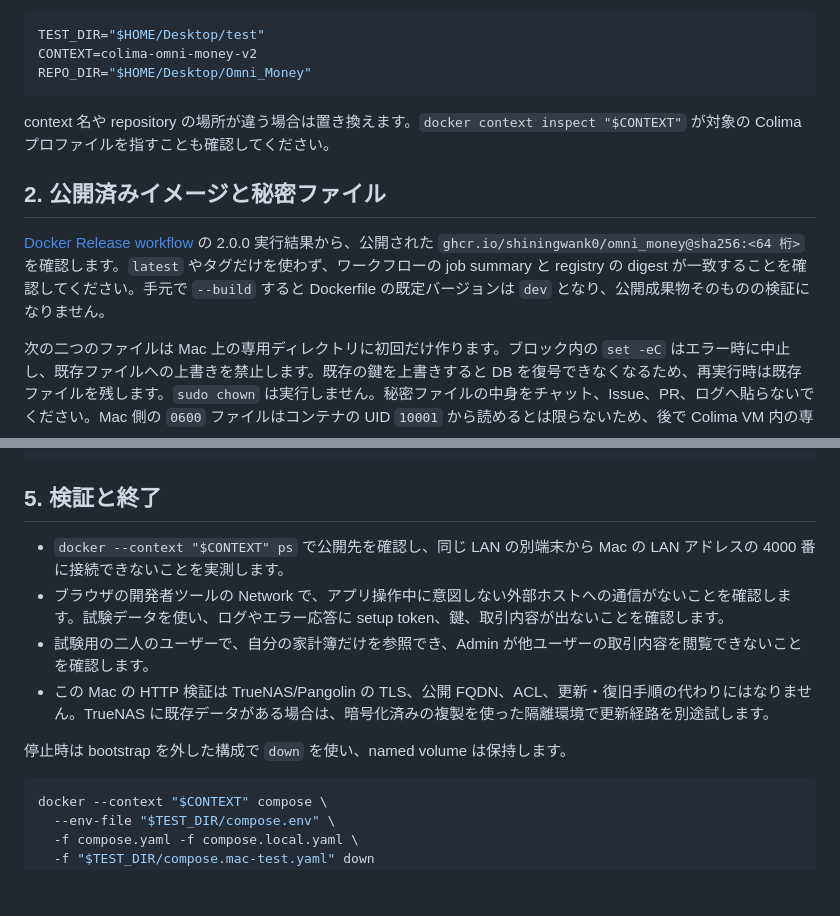
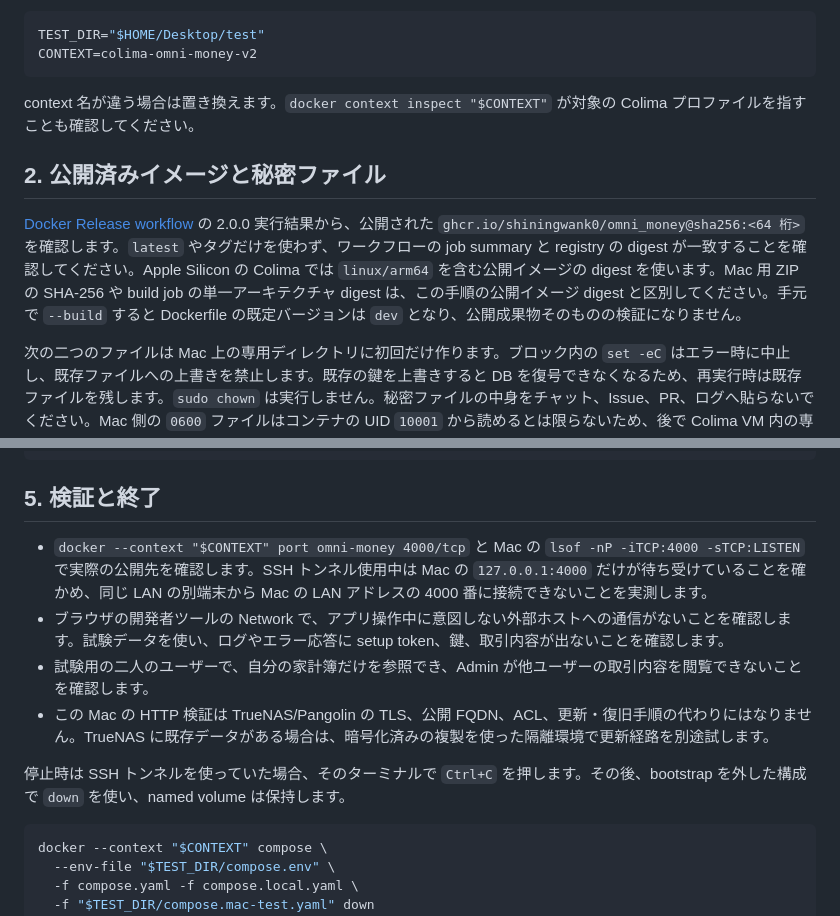
Before and after one commit to ShiningWank0/Omni_Money, a Markdown page: docs/mac-colima-verification.md, 2 parts joined by grey strips. GitHub-like rendering; blank space fills up the shorter version.

````diff
--- a/docs/mac-colima-verification.md
+++ b/docs/mac-colima-verification.md
@@ -24,14 +24,13 @@ mounts:
 ```bash
 TEST_DIR="$HOME/Desktop/test"
 CONTEXT=colima-omni-money-v2
-REPO_DIR="$HOME/Desktop/Omni_Money"
 ```
 
-context 名や repository の場所が違う場合は置き換えます。`docker context inspect "$CONTEXT"` が対象の Colima プロファイルを指すことも確認してください。
+context 名が違う場合は置き換えます。`docker context inspect "$CONTEXT"` が対象の Colima プロファイルを指すことも確認してください。
 
 ## 2. 公開済みイメージと秘密ファイル
 
-[Docker Release workflow](../.github/workflows/release-docker.yml) の 2.0.0 実行結果から、公開された `ghcr.io/shiningwank0/omni_money@sha256:<64 桁>` を確認します。`latest` やタグだけを使わず、ワークフローの job summary と registry の digest が一致することを確認してください。手元で `--build` すると Dockerfile の既定バージョンは `dev` となり、公開成果物そのものの検証になりません。
+[Docker Release workflow](../.github/workflows/release-docker.yml) の 2.0.0 実行結果から、公開された `ghcr.io/shiningwank0/omni_money@sha256:<64 桁>` を確認します。`latest` やタグだけを使わず、ワークフローの job summary と registry の digest が一致することを確認してください。Apple Silicon の Colima では `linux/arm64` を含む公開イメージの digest を使います。Mac 用 ZIP の SHA-256 や build job の単一アーキテクチャ digest は、この手順の公開イメージ digest と区別してください。手元で `--build` すると Dockerfile の既定バージョンは `dev` となり、公開成果物そのものの検証になりません。
 
 次の二つのファイルは Mac 上の専用ディレクトリに初回だけ作ります。ブロック内の `set -eC` はエラー時に中止し、既存ファイルへの上書きを禁止します。既存の鍵を上書きすると DB を復号できなくなるため、再実行時は既存ファイルを残します。`sudo chown` は実行しません。秘密ファイルの中身をチャット、Issue、PR、ログへ貼らないでください。Mac 側の `0600` ファイルはコンテナの UID `10001` から読めるとは限らないため、後で Colima VM 内の専用 volume に取り込みます。
 
@@ -187,12 +211,12 @@ docker --context "$CONTEXT" run --rm --network none --read-only --user 0:0 \
 
 ## 5. 検証と終了
 
-- `docker --context "$CONTEXT" ps` で公開先を確認し、同じ LAN の別端末から Mac の LAN アドレスの 4000 番に接続できないことを実測します。
+- `docker --context "$CONTEXT" port omni-money 4000/tcp` と Mac の `lsof -nP -iTCP:4000 -sTCP:LISTEN` で実際の公開先を確認します。SSH トンネル使用中は Mac の `127.0.0.1:4000` だけが待ち受けていることを確かめ、同じ LAN の別端末から Mac の LAN アドレスの 4000 番に接続できないことを実測します。
 - ブラウザの開発者ツールの Network で、アプリ操作中に意図しない外部ホストへの通信がないことを確認します。試験データを使い、ログやエラー応答に setup token、鍵、取引内容が出ないことを確認します。
 - 試験用の二人のユーザーで、自分の家計簿だけを参照でき、Admin が他ユーザーの取引内容を閲覧できないことを確認します。
 - この Mac の HTTP 検証は TrueNAS/Pangolin の TLS、公開 FQDN、ACL、更新・復旧手順の代わりにはなりません。TrueNAS に既存データがある場合は、暗号化済みの複製を使った隔離環境で更新経路を別途試します。
 
-停止時は bootstrap を外した構成で `down` を使い、named volume は保持します。
+停止時は SSH トンネルを使っていた場合、そのターミナルで `Ctrl+C` を押します。その後、bootstrap を外した構成で `down` を使い、named volume は保持します。
 
 ```bash
 docker --context "$CONTEXT" compose \
````
Also changed, not shown: other parts of docs/mac-colima-verification.md (+28 -3 lines).
